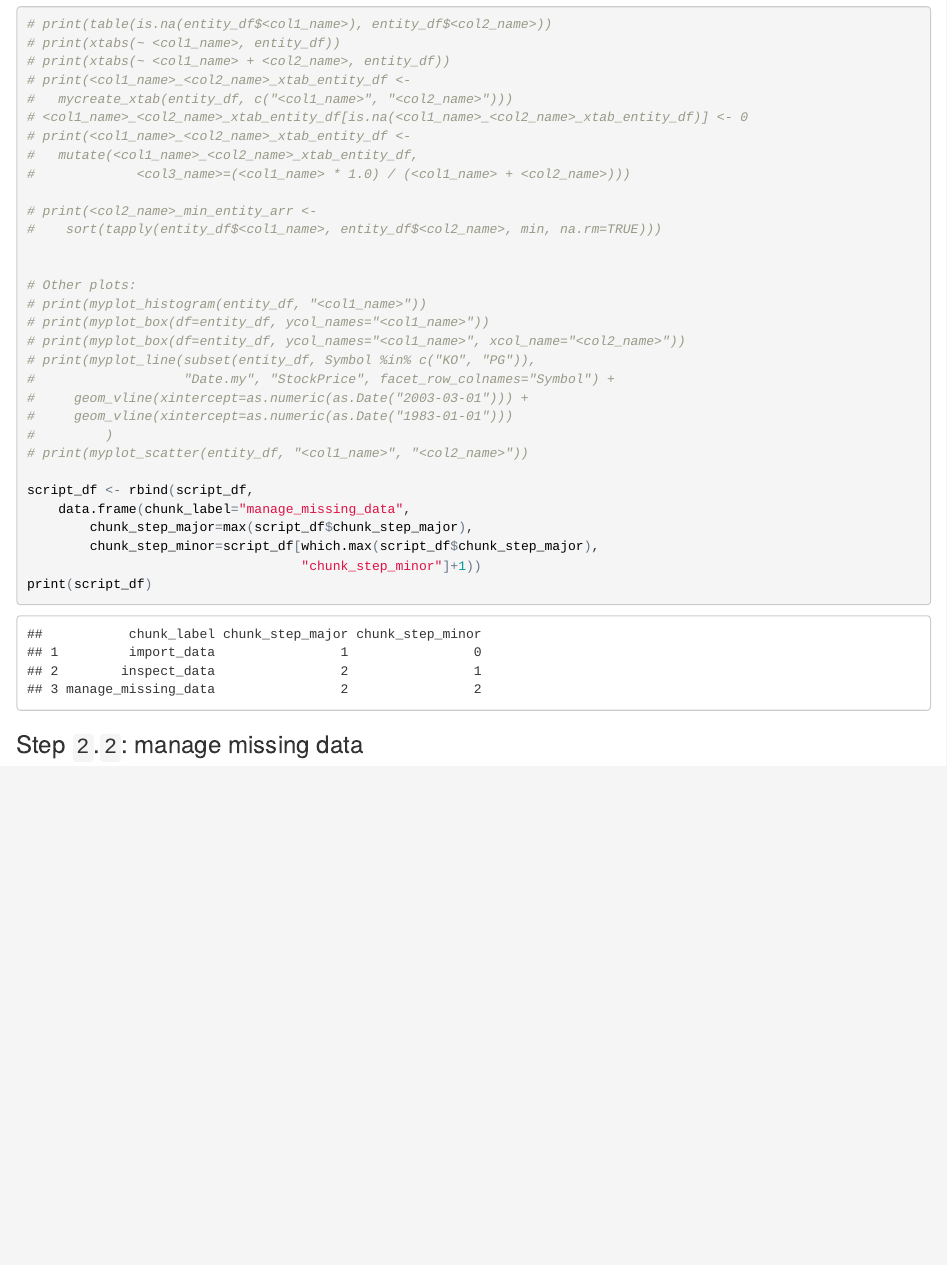
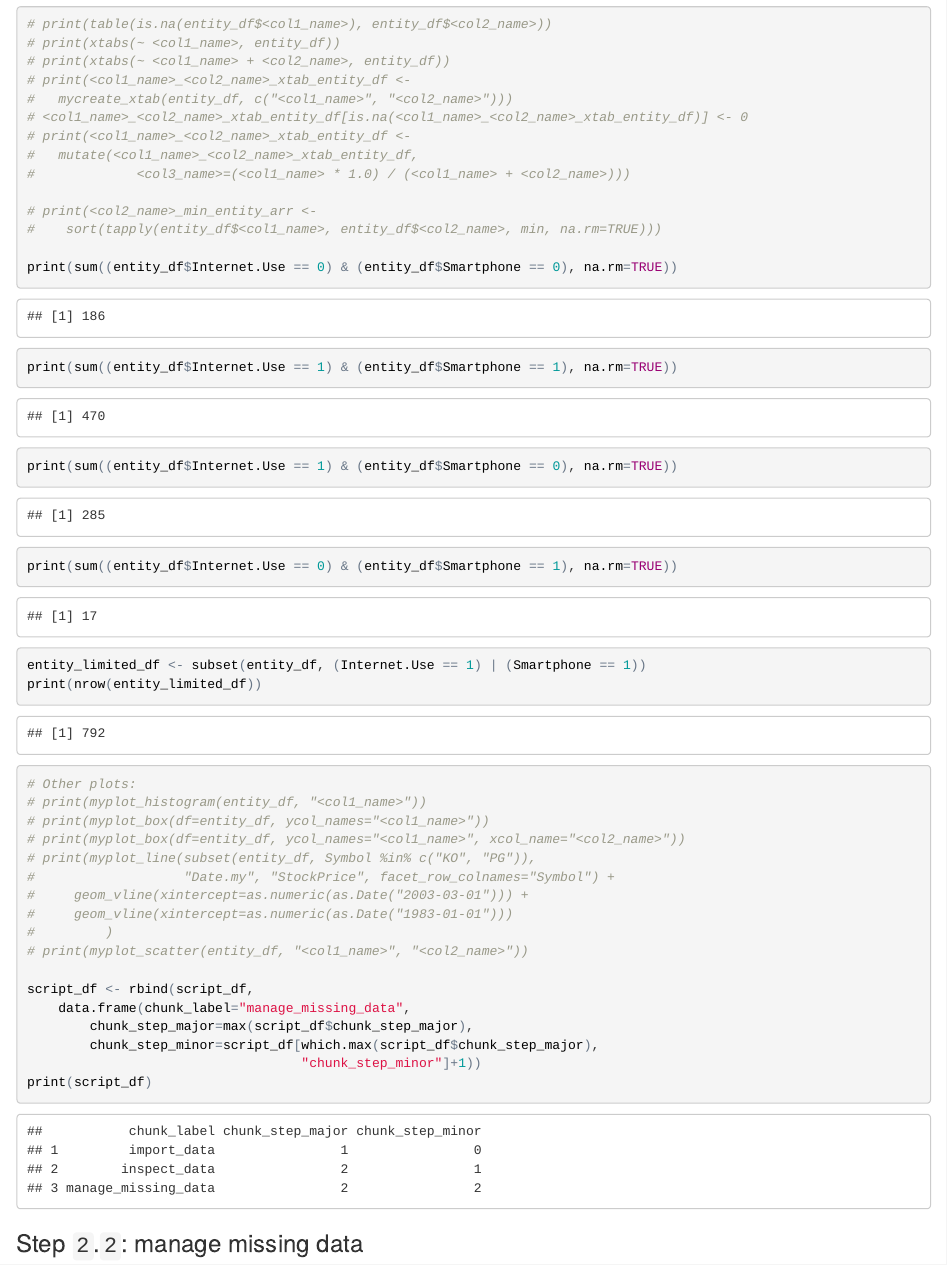
Before and after one commit to bdanalytics/pew-anonymity, an R Markdown document (Pew_Anonymity.Rmd): the page in a window 1100 px wide, from 7840 px down. The pictures show the output file Pew_Anonymity.html that the author committed with the source, opened offline.

Commit message:
Problem 2.*

```diff
--- a/Pew_Anonymity.Rmd
+++ b/Pew_Anonymity.Rmd
@@ -152,6 +152,13 @@ print(table(entity_df$State, entity_df$Region))
 # print(<col2_name>_min_entity_arr <-
 #    sort(tapply(entity_df$<col1_name>, entity_df$<col2_name>, min, na.rm=TRUE)))
 
+print(sum((entity_df$Internet.Use == 0) & (entity_df$Smartphone == 0), na.rm=TRUE))
+print(sum((entity_df$Internet.Use == 1) & (entity_df$Smartphone == 1), na.rm=TRUE))
+print(sum((entity_df$Internet.Use == 1) & (entity_df$Smartphone == 0), na.rm=TRUE))
+print(sum((entity_df$Internet.Use == 0) & (entity_df$Smartphone == 1), na.rm=TRUE))
+
+entity_limited_df <- subset(entity_df, (Internet.Use == 1) | (Smartphone == 1))
+print(nrow(entity_limited_df))
 
 # Other plots:
 # print(myplot_histogram(entity_df, "<col1_name>"))
```
Also changed, not shown: Pew_Anonymity.html, Pew_Anonymity.md.
